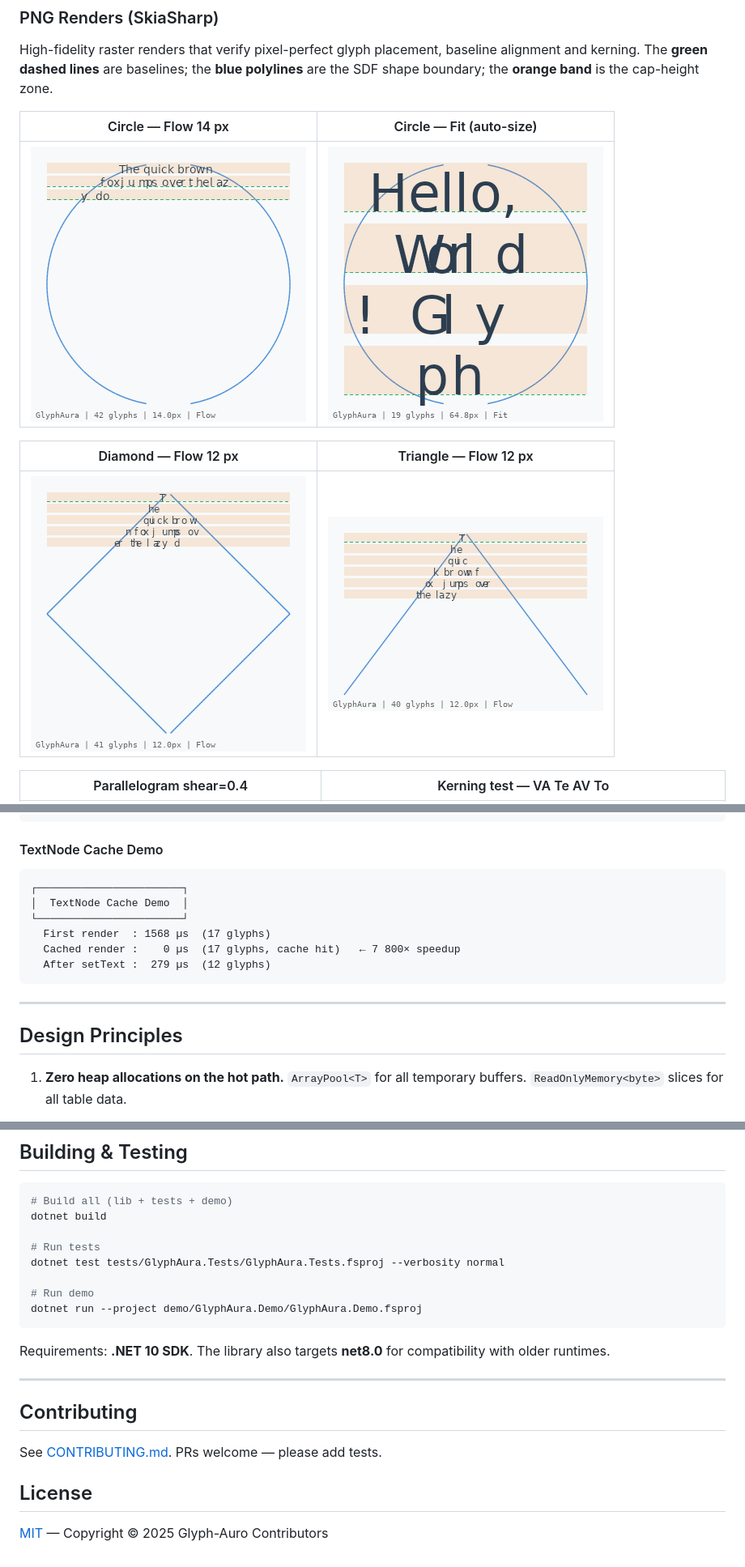
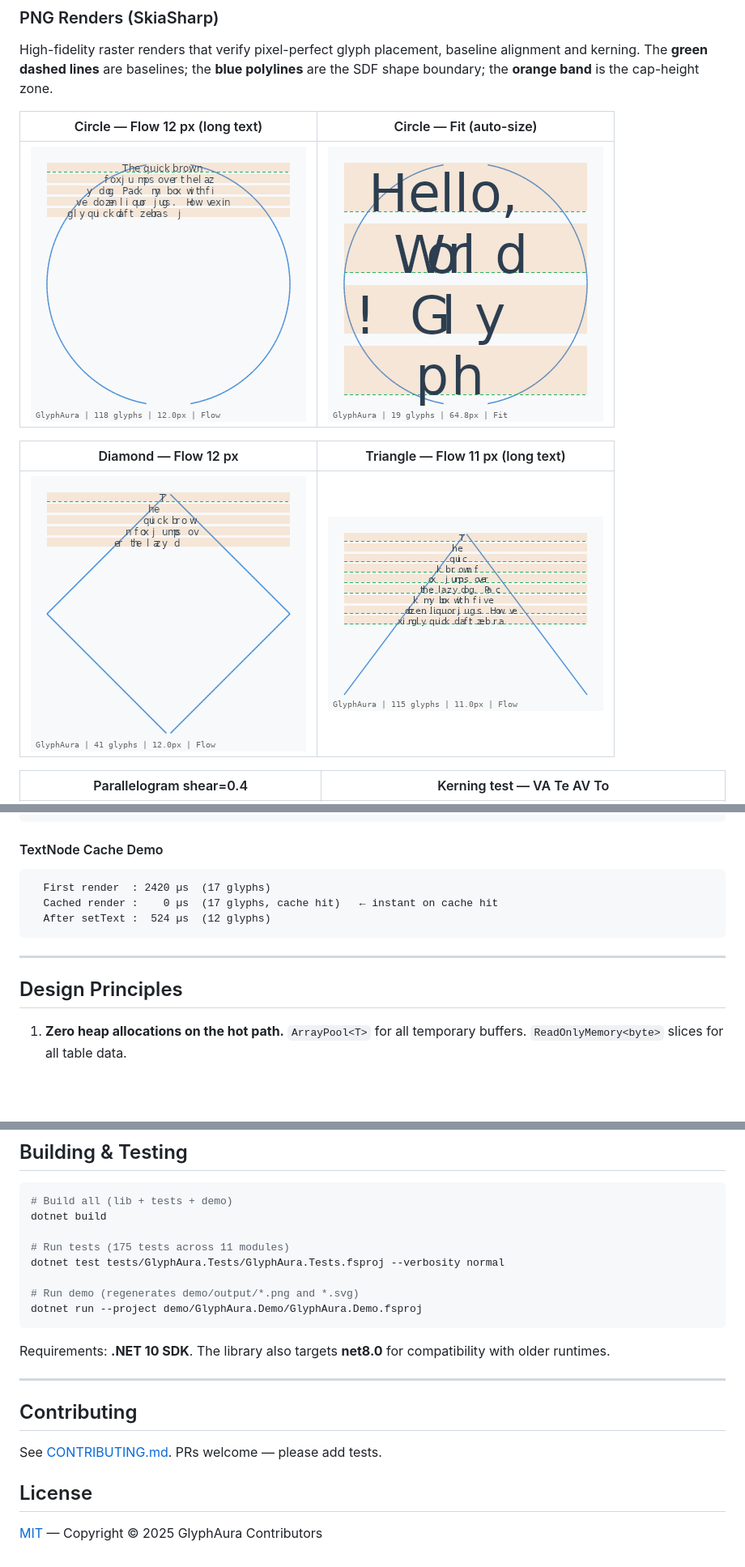
Before and after one commit to aiqs4/fsharp-glyph-aura, a Markdown page: README.md, 3 parts joined by grey strips. Shown at 81% size. Drawn GitHub-style; pictures changed too: demo/output/circle_flow.png, demo/output/triangle_flow.png; blank space fills up the shorter version.

````diff
--- a/README.md
+++ b/README.md
@@ -115,11 +127,11 @@ High-fidelity raster renders that verify pixel-perfect glyph placement, baseline
 alignment and kerning.  The **green dashed lines** are baselines; the **blue
 polylines** are the SDF shape boundary; the **orange band** is the cap-height zone.
 
-| Circle — Flow 14 px | Circle — Fit (auto-size) |
+| Circle — Flow 12 px (long text) | Circle — Fit (auto-size) |
 |---|---|
 | ![circle_flow](demo/output/circle_flow.png) | ![circle_fit](demo/output/circle_fit.png) |
 
-| Diamond — Flow 12 px | Triangle — Flow 12 px |
+| Diamond — Flow 12 px | Triangle — Flow 11 px (long text) |
 |---|---|
 | ![diamond_flow](demo/output/diamond_flow.png) | ![triangle_flow](demo/output/triangle_flow.png) |
 
@@ -242,18 +250,14 @@ T h e·q u c k b ro w n ·o x ju m  ps o v er·th e ·a zy  |
 #### TextNode Cache Demo
 
 ```
-┌───────────────────────┐
-│  TextNode Cache Demo  │
-└───────────────────────┘
-  First render  : 1568 µs  (17 glyphs)
-  Cached render :    0 µs  (17 glyphs, cache hit)   ← 7 800× speedup
-  After setText :  279 µs  (12 glyphs)
+  First render  : 2420 µs  (17 glyphs)
+  Cached render :    0 µs  (17 glyphs, cache hit)   ← instant on cache hit
+  After setText :  524 µs  (12 glyphs)
 ```
 
 ---
 
 ## Design Principles
-
 1. **Zero heap allocations on the hot path.** `ArrayPool<T>` for all temporary
    buffers. `ReadOnlyMemory<byte>` slices for all table data.
 
@@ -295,10 +299,10 @@ zero-copy transfer over the Wasm/JS boundary.
 # Build all (lib + tests + demo)
 dotnet build
 
-# Run tests
+# Run tests (175 tests across 11 modules)
 dotnet test tests/GlyphAura.Tests/GlyphAura.Tests.fsproj --verbosity normal
 
-# Run demo
+# Run demo (regenerates demo/output/*.png and *.svg)
 dotnet run --project demo/GlyphAura.Demo/GlyphAura.Demo.fsproj
 ```
 
@@ -313,4 +317,4 @@ See [CONTRIBUTING.md](CONTRIBUTING.md). PRs welcome — please add tests.
 
 ## License
 
-[MIT](LICENSE) — Copyright © 2025 Glyph-Auro Contributors
+[MIT](LICENSE) — Copyright © 2025 GlyphAura Contributors
````
Also changed, not shown: other parts of README.md (+48 -40 lines), 8 other files.
